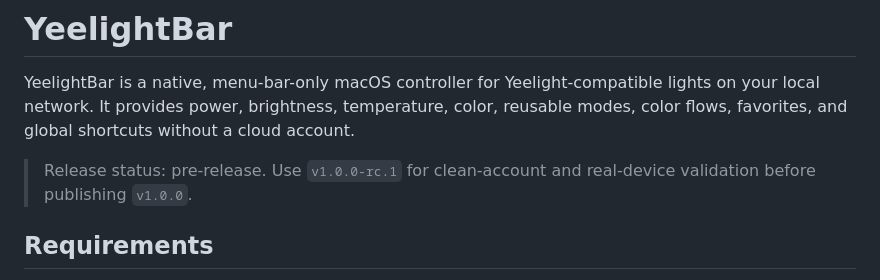
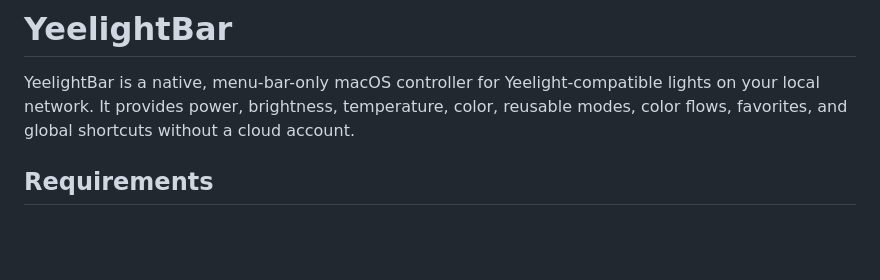
Before and after one commit to bekircem/YeelightBar, a Markdown page: README.md, the part around the change. GitHub-like rendering; blank space fills up the shorter version.

Commit message:
Prepare v1.0.0 release
Remove the obsolete pre-release notice after RC8 passed notarization and manual smoke testing.

```diff
--- a/README.md
+++ b/README.md
@@ -1,8 +1,6 @@
 # YeelightBar
 
 YeelightBar is a native, menu-bar-only macOS controller for Yeelight-compatible lights on your local network. It provides power, brightness, temperature, color, reusable modes, color flows, favorites, and global shortcuts without a cloud account.
-
-> Release status: pre-release. Use `v1.0.0-rc.1` for clean-account and real-device validation before publishing `v1.0.0`.
 
 ## Requirements
 
```
